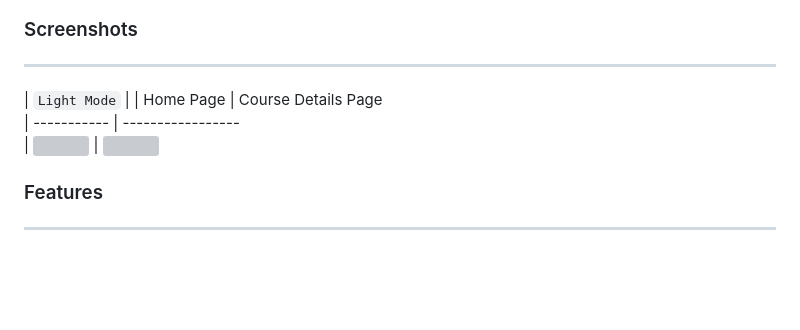
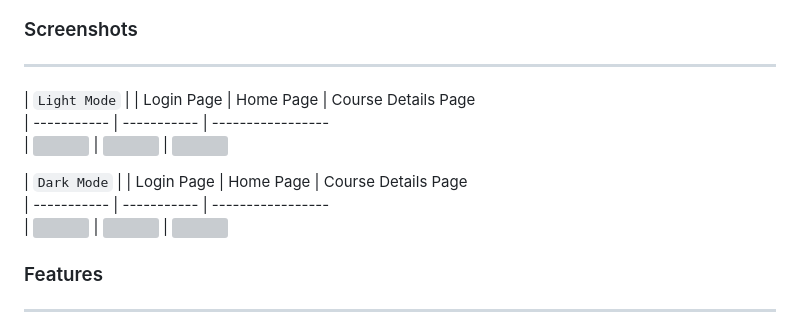
Before and after one commit to CrinoidTechnologies/flutter-online-training-template, a Markdown page: README.md, the part around the change. Rendered like a GitHub page; blank space fills up the shorter version; grey boxes are pictures that could not be loaded.

Commit message:
- updated read me file - - added screenshots

```diff
--- a/README.md
+++ b/README.md
@@ -23,10 +23,15 @@ Following is the list of some modules included in this project.
 ### Screenshots
 ***
 
-| `Light Mode`                |
-| Home Page                   | Course Details Page
-| -----------                 | -----------------
-| ![](/screenshots/home.png)  | ![](/screenshots/course_details.png)
+| `Light Mode`                          |
+| Login Page                            | Home Page                       | Course Details Page
+| -----------                           | -----------                     | -----------------
+| ![](/screenshots/login_page.png)      | ![](/screenshots/home.png)      | ![](/screenshots/course_details.png)
+
+| `Dark Mode`                           |
+| Login Page                            | Home Page                       | Course Details Page
+| -----------                           | -----------                     | -----------------
+| ![](/screenshots/login_page_drk.png)  | ![](/screenshots/home_drk.png)  | ![](/screenshots/course_details_drk.png)
 
 
 
```
